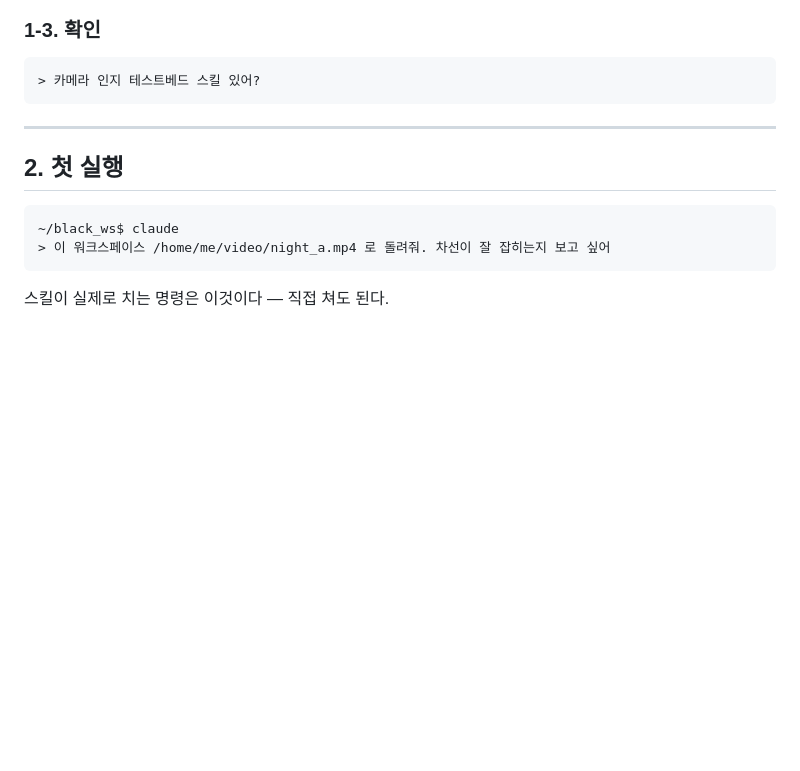
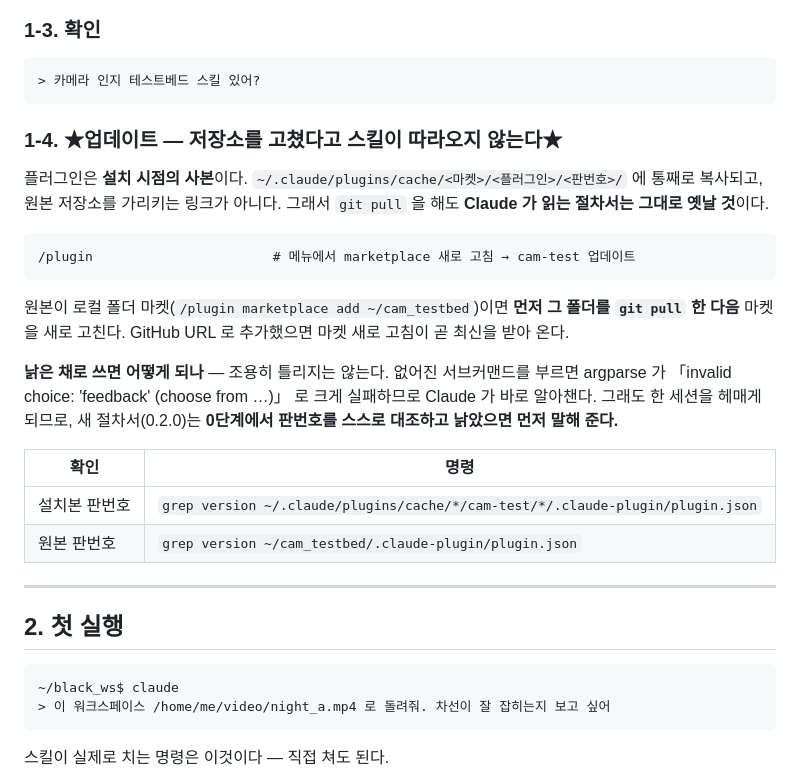
Before and after one commit to Anjabom/cam_testbed, a Markdown page: skills/cam-test/USAGE.md, the part around the change. GitHub-like rendering; blank space fills up the shorter version.

````diff
--- a/skills/cam-test/USAGE.md
+++ b/skills/cam-test/USAGE.md
@@ -64,6 +64,30 @@ cp local.yaml.example local.yaml
 ```
 > 카메라 인지 테스트베드 스킬 있어?
 ```
+
+### 1-4. ★업데이트 — 저장소를 고쳤다고 스킬이 따라오지 않는다★
+
+플러그인은 **설치 시점의 사본**이다. `~/.claude/plugins/cache/<마켓>/<플러그인>/<판번호>/`
+에 통째로 복사되고, 원본 저장소를 가리키는 링크가 아니다. 그래서 `git pull` 을 해도
+**Claude 가 읽는 절차서는 그대로 옛날 것**이다.
+
+```
+/plugin                       # 메뉴에서 marketplace 새로 고침 → cam-test 업데이트
+```
+
+원본이 로컬 폴더 마켓(`/plugin marketplace add ~/cam_testbed`)이면 **먼저 그 폴더를
+`git pull` 한 다음** 마켓을 새로 고친다. GitHub URL 로 추가했으면 마켓 새로 고침이
+곧 최신을 받아 온다.
+
+**낡은 채로 쓰면 어떻게 되나** — 조용히 틀리지는 않는다. 없어진 서브커맨드를 부르면
+argparse 가 「invalid choice: 'feedback' (choose from …)」 로 크게 실패하므로 Claude 가
+바로 알아챈다. 그래도 한 세션을 헤매게 되므로, 새 절차서(0.2.0)는 **0단계에서 판번호를
+스스로 대조하고 낡았으면 먼저 말해 준다.**
+
+| 확인 | 명령 |
+|---|---|
+| 설치본 판번호 | `grep version ~/.claude/plugins/cache/*/cam-test/*/.claude-plugin/plugin.json` |
+| 원본 판번호 | `grep version ~/cam_testbed/.claude-plugin/plugin.json` |
 
 ---
 
````
Also changed, not shown: skills/cam-test/SKILL.md (+19 -0 lines).
